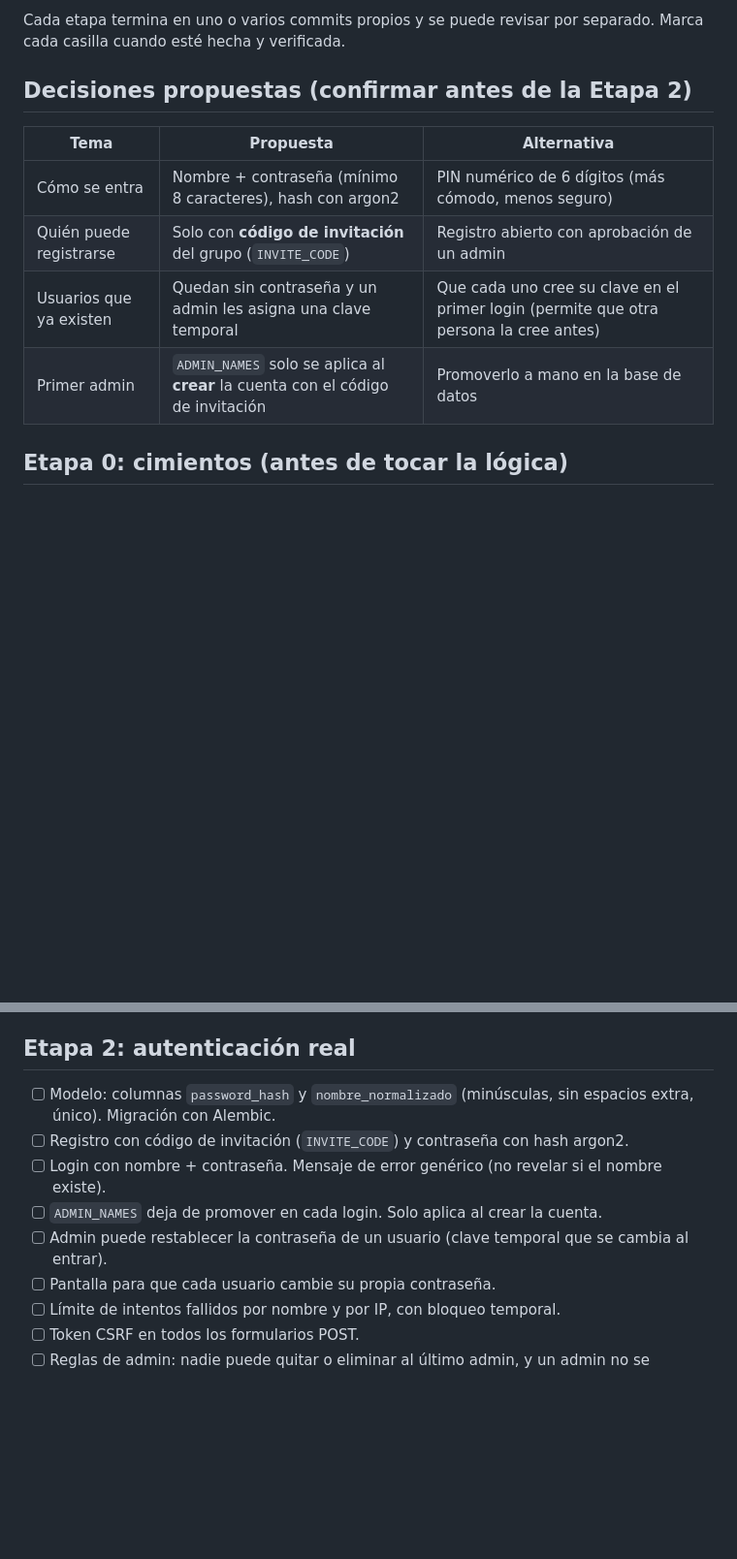
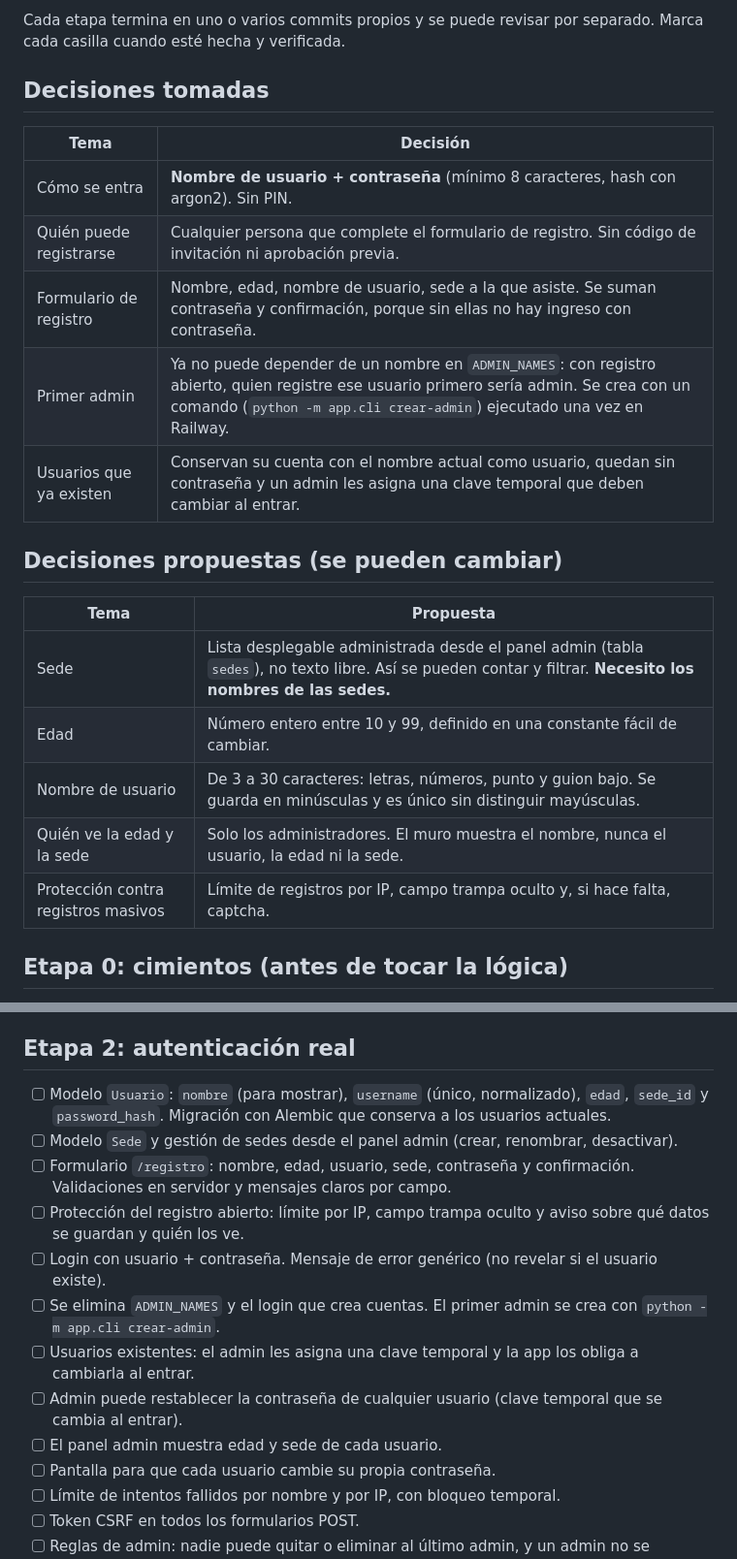
Before and after one commit to warami92rez/refugio-app, a Markdown page: docs/PLAN_BASE.md, 2 parts joined by grey strips. Shown at 97% size. Drawn GitHub-style; blank space fills up the shorter version.

Commit message:
Actualiza el plan: login con contrasena y registro abierto con formulario
Co-Authored-By: Claude Sonnet 5.5 <noreply@anthropic.com>
Claude-Session: https://claude.ai/code/session_019eu3qcGrAYMCipfa7mzat4

```diff
--- a/docs/PLAN_BASE.md
+++ b/docs/PLAN_BASE.md
@@ -8,14 +8,25 @@ funciones (calendario, reto semanal, votos, etc.). Nada de la Fase 2 entra en es
 Cada etapa termina en uno o varios commits propios y se puede revisar por separado.
 Marca cada casilla cuando esté hecha y verificada.
 
-## Decisiones propuestas (confirmar antes de la Etapa 2)
+## Decisiones tomadas
 
-| Tema | Propuesta | Alternativa |
-| --- | --- | --- |
-| Cómo se entra | Nombre + contraseña (mínimo 8 caracteres), hash con argon2 | PIN numérico de 6 dígitos (más cómodo, menos seguro) |
-| Quién puede registrarse | Solo con **código de invitación** del grupo (`INVITE_CODE`) | Registro abierto con aprobación de un admin |
-| Usuarios que ya existen | Quedan sin contraseña y un admin les asigna una clave temporal | Que cada uno cree su clave en el primer login (permite que otra persona la cree antes) |
-| Primer admin | `ADMIN_NAMES` solo se aplica al **crear** la cuenta con el código de invitación | Promoverlo a mano en la base de datos |
+| Tema | Decisión |
+| --- | --- |
+| Cómo se entra | **Nombre de usuario + contraseña** (mínimo 8 caracteres, hash con argon2). Sin PIN. |
+| Quién puede registrarse | Cualquier persona que complete el formulario de registro. Sin código de invitación ni aprobación previa. |
+| Formulario de registro | Nombre, edad, nombre de usuario, sede a la que asiste. Se suman contraseña y confirmación, porque sin ellas no hay ingreso con contraseña. |
+| Primer admin | Ya no puede depender de un nombre en `ADMIN_NAMES`: con registro abierto, quien registre ese usuario primero sería admin. Se crea con un comando (`python -m app.cli crear-admin`) ejecutado una vez en Railway. |
+| Usuarios que ya existen | Conservan su cuenta con el nombre actual como usuario, quedan sin contraseña y un admin les asigna una clave temporal que deben cambiar al entrar. |
+
+## Decisiones propuestas (se pueden cambiar)
+
+| Tema | Propuesta |
+| --- | --- |
+| Sede | Lista desplegable administrada desde el panel admin (tabla `sedes`), no texto libre. Así se pueden contar y filtrar. **Necesito los nombres de las sedes.** |
+| Edad | Número entero entre 10 y 99, definido en una constante fácil de cambiar. |
+| Nombre de usuario | De 3 a 30 caracteres: letras, números, punto y guion bajo. Se guarda en minúsculas y es único sin distinguir mayúsculas. |
+| Quién ve la edad y la sede | Solo los administradores. El muro muestra el nombre, nunca el usuario, la edad ni la sede. |
+| Protección contra registros masivos | Límite de registros por IP, campo trampa oculto y, si hace falta, captcha. |
 
 ## Etapa 0: cimientos (antes de tocar la lógica)
 
@@ -34,11 +45,15 @@ Marca cada casilla cuando esté hecha y verificada.
 
 ## Etapa 2: autenticación real
 
-- [ ] Modelo: columnas `password_hash` y `nombre_normalizado` (minúsculas, sin espacios extra, único). Migración con Alembic.
-- [ ] Registro con código de invitación (`INVITE_CODE`) y contraseña con hash argon2.
-- [ ] Login con nombre + contraseña. Mensaje de error genérico (no revelar si el nombre existe).
-- [ ] `ADMIN_NAMES` deja de promover en cada login. Solo aplica al crear la cuenta.
-- [ ] Admin puede restablecer la contraseña de un usuario (clave temporal que se cambia al entrar).
+- [ ] Modelo `Usuario`: `nombre` (para mostrar), `username` (único, normalizado), `edad`, `sede_id` y `password_hash`. Migración con Alembic que conserva a los usuarios actuales.
+- [ ] Modelo `Sede` y gestión de sedes desde el panel admin (crear, renombrar, desactivar).
+- [ ] Formulario `/registro`: nombre, edad, usuario, sede, contraseña y confirmación. Validaciones en servidor y mensajes claros por campo.
+- [ ] Protección del registro abierto: límite por IP, campo trampa oculto y aviso sobre qué datos se guardan y quién los ve.
+- [ ] Login con usuario + contraseña. Mensaje de error genérico (no revelar si el usuario existe).
+- [ ] Se elimina `ADMIN_NAMES` y el login que crea cuentas. El primer admin se crea con `python -m app.cli crear-admin`.
+- [ ] Usuarios existentes: el admin les asigna una clave temporal y la app los obliga a cambiarla al entrar.
+- [ ] Admin puede restablecer la contraseña de cualquier usuario (clave temporal que se cambia al entrar).
+- [ ] El panel admin muestra edad y sede de cada usuario.
 - [ ] Pantalla para que cada usuario cambie su propia contraseña.
 - [ ] Límite de intentos fallidos por nombre y por IP, con bloqueo temporal.
 - [ ] Token CSRF en todos los formularios POST.
```
Also changed, not shown: other parts of docs/PLAN_BASE.md (+4 -3 lines).
